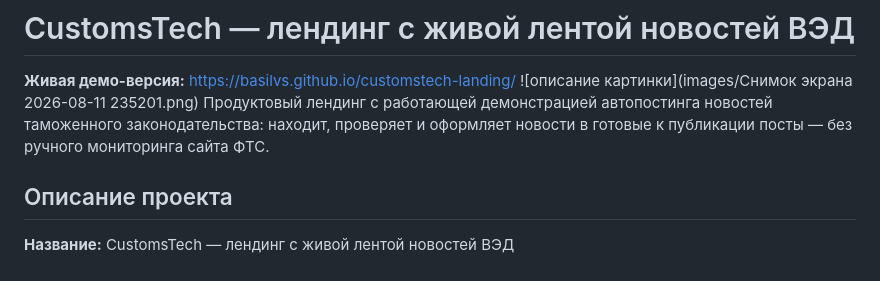
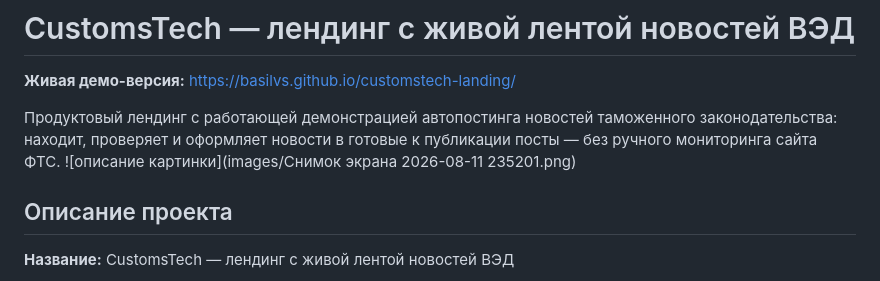
Before and after one commit to basilvs/customstech-landing, a Markdown page: README.md, the part around the change. Drawn GitHub-style.

```diff
--- a/README.md
+++ b/README.md
@@ -1,9 +1,9 @@
 # CustomsTech — лендинг с живой лентой новостей ВЭД
 
 **Живая демо-версия:** https://basilvs.github.io/customstech-landing/
+
+Продуктовый лендинг с работающей демонстрацией автопостинга новостей таможенного законодательства: находит, проверяет и оформляет новости в готовые к публикации посты — без ручного мониторинга сайта ФТС.
 ![описание картинки](images/Снимок экрана 2026-08-11 235201.png)
-Продуктовый лендинг с работающей демонстрацией автопостинга новостей таможенного законодательства: находит, проверяет и оформляет новости в готовые к публикации посты — без ручного мониторинга сайта ФТС.
-
 ## Описание проекта
 
 **Название:** CustomsTech — лендинг с живой лентой новостей ВЭД
```
